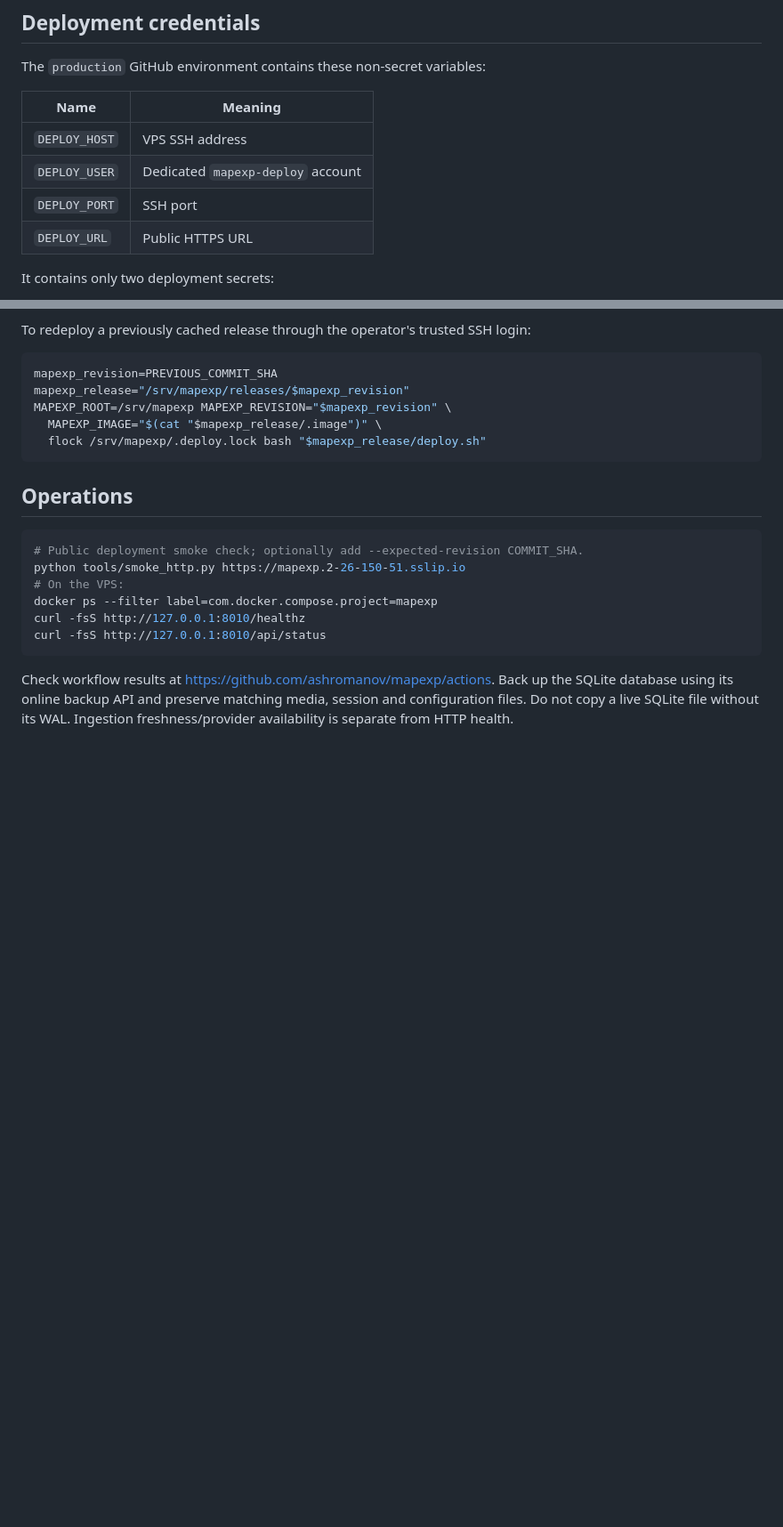
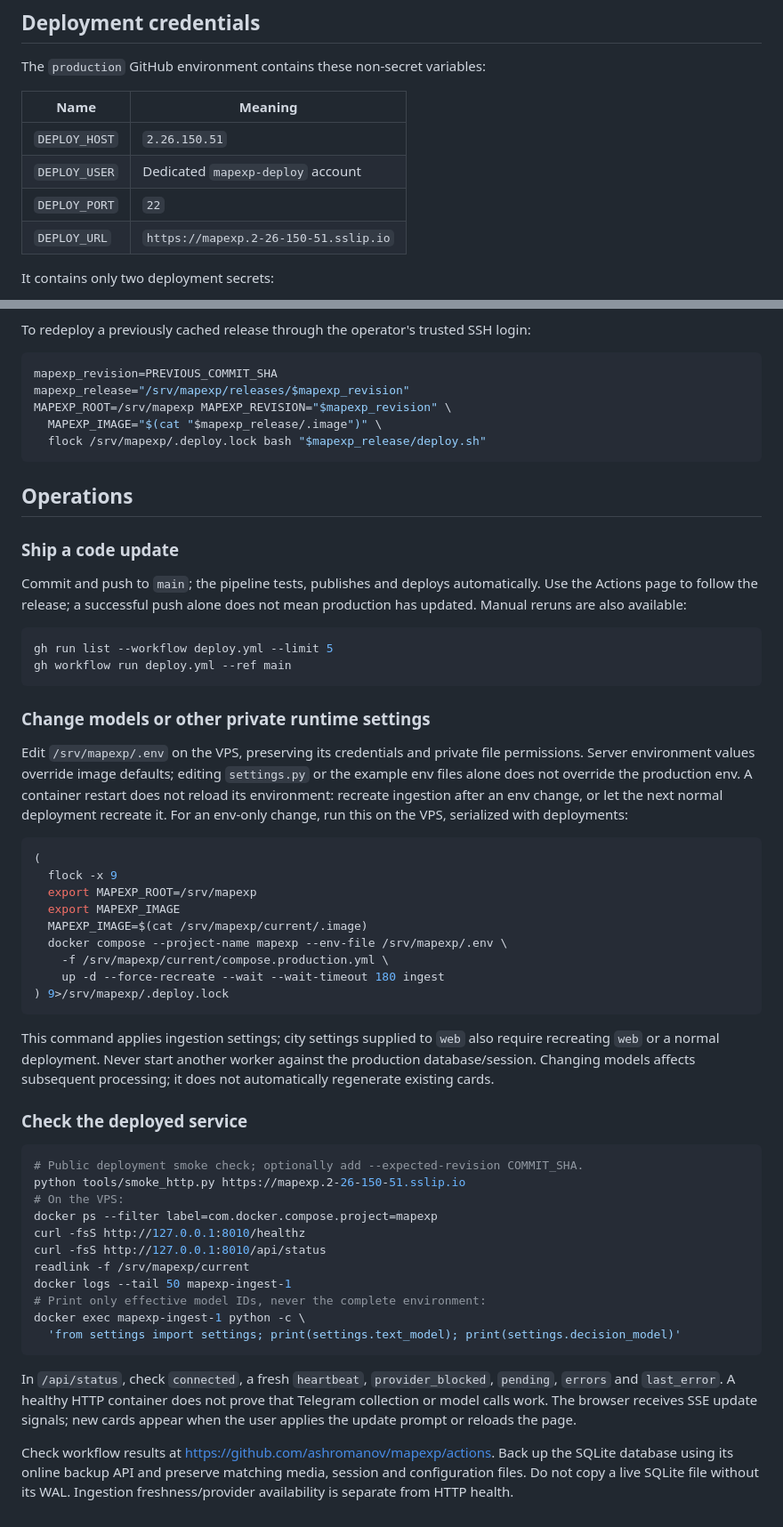
Before and after one commit to ashromanov/mapexp, a Markdown page: docs/DEPLOYMENT.md, 2 parts joined by grey strips. Shown at 89% size. Rendered like a GitHub page; blank space fills up the shorter version.

````diff
--- a/docs/DEPLOYMENT.md
+++ b/docs/DEPLOYMENT.md
@@ -59,10 +94,10 @@ The `production` GitHub environment contains these non-secret variables:
 
 | Name | Meaning |
 | --- | --- |
-| `DEPLOY_HOST` | VPS SSH address |
+| `DEPLOY_HOST` | `2.26.150.51` |
 | `DEPLOY_USER` | Dedicated `mapexp-deploy` account |
-| `DEPLOY_PORT` | SSH port |
-| `DEPLOY_URL` | Public HTTPS URL |
+| `DEPLOY_PORT` | `22` |
+| `DEPLOY_URL` | `https://mapexp.2-26-150-51.sslip.io` |
 
 It contains only two deployment secrets:
 
@@ -107,6 +142,45 @@ MAPEXP_ROOT=/srv/mapexp MAPEXP_REVISION="$mapexp_revision" \
 
 ## Operations
 
+### Ship a code update
+
+Commit and push to `main`; the pipeline tests, publishes and deploys automatically.
+Use the Actions page to follow the release; a successful push alone does not mean
+production has updated. Manual reruns are also available:
+
+```bash
+gh run list --workflow deploy.yml --limit 5
+gh workflow run deploy.yml --ref main
+```
+
+### Change models or other private runtime settings
+
+Edit `/srv/mapexp/.env` on the VPS, preserving its credentials and private file
+permissions. Server environment values override image defaults; editing
+`settings.py` or the example env files alone does not override the production env.
+A container restart does not reload its environment: recreate ingestion after an
+env change, or let the next normal deployment recreate it. For an env-only change,
+run this on the VPS, serialized with deployments:
+
+```bash
+(
+  flock -x 9
+  export MAPEXP_ROOT=/srv/mapexp
+  export MAPEXP_IMAGE
+  MAPEXP_IMAGE=$(cat /srv/mapexp/current/.image)
+  docker compose --project-name mapexp --env-file /srv/mapexp/.env \
+    -f /srv/mapexp/current/compose.production.yml \
+    up -d --force-recreate --wait --wait-timeout 180 ingest
+) 9>/srv/mapexp/.deploy.lock
+```
+
+This command applies ingestion settings; city settings supplied to `web` also
+require recreating `web` or a normal deployment. Never start another worker against
+the production database/session. Changing models affects subsequent processing;
+it does not automatically regenerate existing cards.
+
+### Check the deployed service
+
 ```bash
 # Public deployment smoke check; optionally add --expected-revision COMMIT_SHA.
 python tools/smoke_http.py https://mapexp.2-26-150-51.sslip.io
@@ -114,7 +188,17 @@ python tools/smoke_http.py https://mapexp.2-26-150-51.sslip.io
 docker ps --filter label=com.docker.compose.project=mapexp
 curl -fsS http://127.0.0.1:8010/healthz
 curl -fsS http://127.0.0.1:8010/api/status
+readlink -f /srv/mapexp/current
+docker logs --tail 50 mapexp-ingest-1
+# Print only effective model IDs, never the complete environment:
+docker exec mapexp-ingest-1 python -c \
+  'from settings import settings; print(settings.text_model); print(settings.decision_model)'
 ```
+
+In `/api/status`, check `connected`, a fresh `heartbeat`, `provider_blocked`,
+`pending`, `errors` and `last_error`. A healthy HTTP container does not prove that
+Telegram collection or model calls work. The browser receives SSE update signals;
+new cards appear when the user applies the update prompt or reloads the page.
 
 Check workflow results at https://github.com/ashromanov/mapexp/actions.
 Back up the SQLite database using its online backup API and preserve matching media,
````
Also changed, not shown: other parts of docs/DEPLOYMENT.md (+35 -0 lines), README.md (+5 -0 lines).
